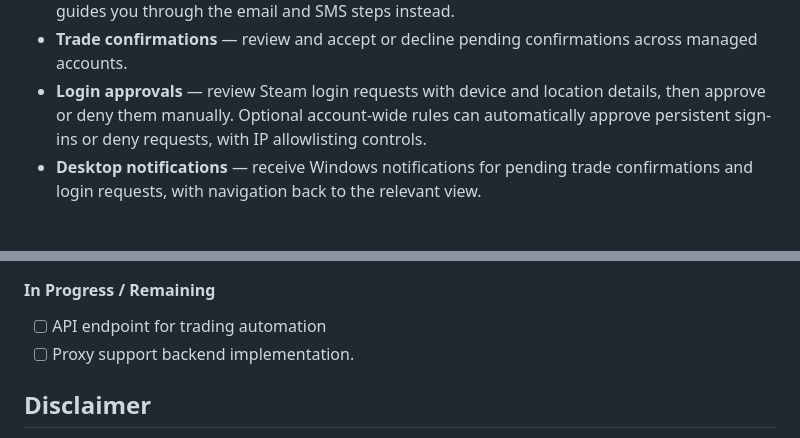
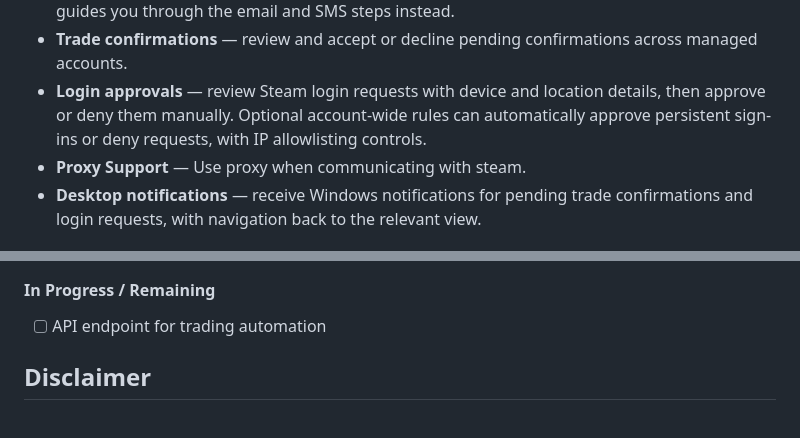
Before and after one commit to AstroZer01/Astro-Steam-Desktop-Authenticator, a Markdown page: README.md, 2 parts joined by grey strips. GitHub-like rendering.

Commit message:
Add proxy support feature to README

```diff
--- a/README.md
+++ b/README.md
@@ -37,6 +37,7 @@ All credit for the original design and implementation goes to Jessecar96 and the
 - **Phone-free authenticator setup** — add an authenticator without entering a phone number when Steam allows it. If Steam requires phone verification for the account, the app clearly guides you through the email and SMS steps instead.
 - **Trade confirmations** — review and accept or decline pending confirmations across managed accounts.
 - **Login approvals** — review Steam login requests with device and location details, then approve or deny them manually. Optional account-wide rules can automatically approve persistent sign-ins or deny requests, with IP allowlisting controls.
+- **Proxy Support** — Use proxy when communicating with steam.
 - **Desktop notifications** — receive Windows notifications for pending trade confirmations and login requests, with navigation back to the relevant view.
 
 ## Version 1.1.2 Highlights
@@ -168,7 +169,6 @@ The hook runs only when staged UI templates, the Tailwind configuration, or the
 
 #### In Progress / Remaining
 - [ ] API endpoint for trading automation
-- [ ] Proxy support backend implementation.
 
 ## Disclaimer
 We provide no warranty for using this tool. You use this program at your own risk, and accept the responsibility to make backups of your `maFiles` (which contain your 2FA secrets) and prevent unauthorized access to your computer.
```
